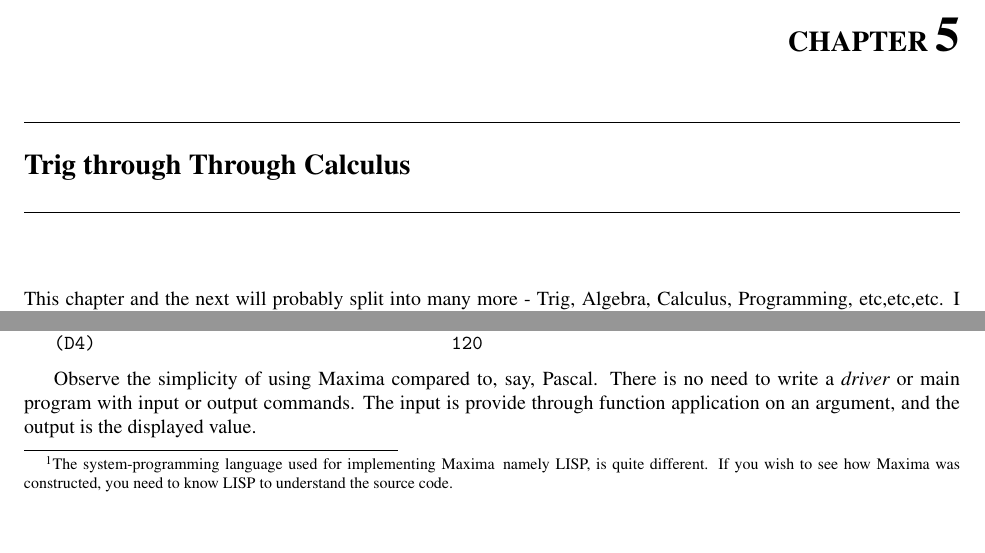
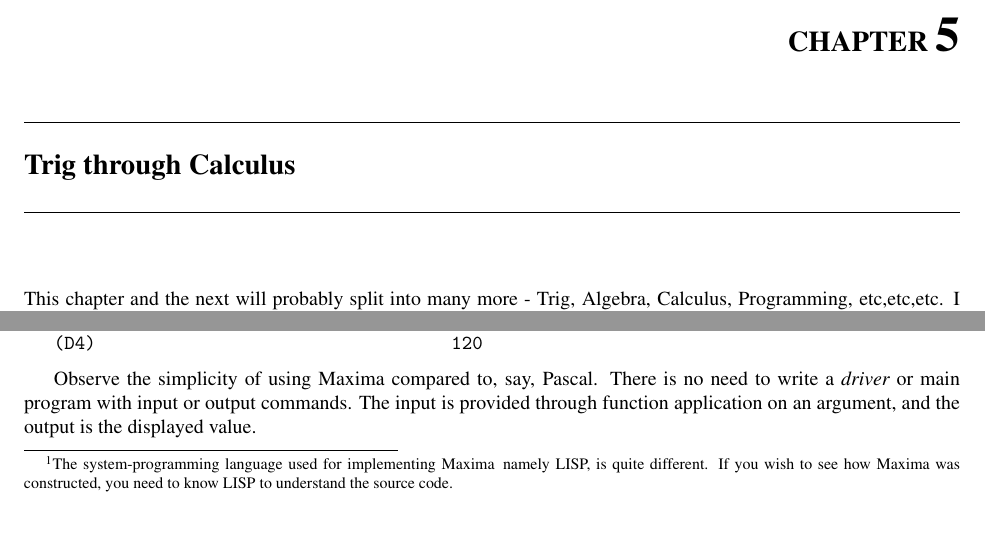
Before and after one commit to leo-butler/Maxima-CAS, a LaTeX thesis (doc/maximabook/maxima.tex, which reads doc/maximabook/programming/prog.tex): two parts of pages 45 and 60 of 111, joined at a grey line, cut so that both start at the same text. Compiled offline with pdfLaTeX.

Commit message:
Fix trivial typo

```diff
--- a/doc/maximabook/maxima.tex
+++ b/doc/maximabook/maxima.tex
@@ -184,7 +184,7 @@ Cliff Yapp\\
 \chapter{The Basics - What you need to know to operate in Maxima}
   \input{basics/basics.tex}
 
-\chapter{Trig through Through Calculus}
+\chapter{Trig through Calculus}
 
     This chapter and the next will probably split into many more - Trig,
     Algebra, Calculus, Programming, etc,etc,etc. I just don't know at
--- a/doc/maximabook/programming/prog.tex
+++ b/doc/maximabook/programming/prog.tex
@@ -66,7 +66,7 @@ f2(5);
 
 Observe the simplicity of using \Max\ compared to, say, Pascal.  There is no
 need to write a {\it driver} or main program
-with input or output commands.  The input is provide through
+with input or output commands.  The input is provided through
 function application on an argument, and the output is the displayed value.
 
 Every command or function in \Max\
```
Also changed, not shown: 1 other file.
